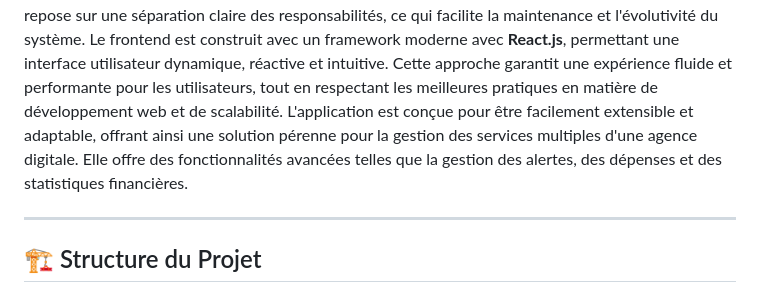
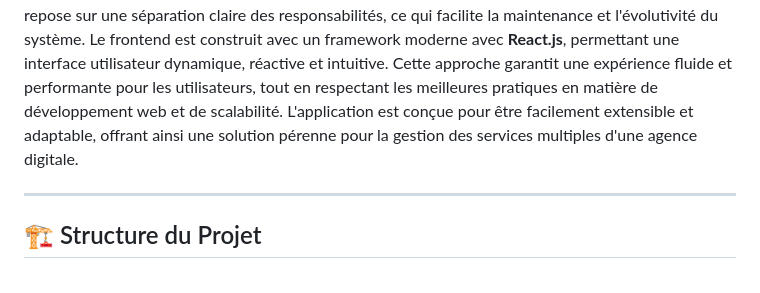
Before and after one commit to IbrahimaISIDev/Agence-Digital-Services, a Markdown page: README.md, the part around the change. Drawn GitHub-style.

```diff
--- a/README.md
+++ b/README.md
@@ -3,7 +3,6 @@
 ## 📌 Description
 
 **Agence Multi-Services** est une application web complète et robuste développée avec **Laravel** pour le backend, permettant une gestion fluide et efficace des services proposés par une agence digitale. Elle offre une multitude de fonctionnalités avancées, telles que la gestion des clients, des transactions financières, des alertes, des notifications en temps réel, des dépenses, des statistiques financières et bien plus encore, pour assurer une expérience utilisateur optimale. L'architecture de l'application repose sur une séparation claire des responsabilités, ce qui facilite la maintenance et l'évolutivité du système. Le frontend est construit avec un framework moderne avec **React.js**, permettant une interface utilisateur dynamique, réactive et intuitive. Cette approche garantit une expérience fluide et performante pour les utilisateurs, tout en respectant les meilleures pratiques en matière de développement web et de scalabilité. L'application est conçue pour être facilement extensible et adaptable, offrant ainsi une solution pérenne pour la gestion des services multiples d'une agence digitale.
-Elle offre des fonctionnalités avancées telles que la gestion des alertes, des dépenses et des statistiques financières.
 
 ---
 
```
